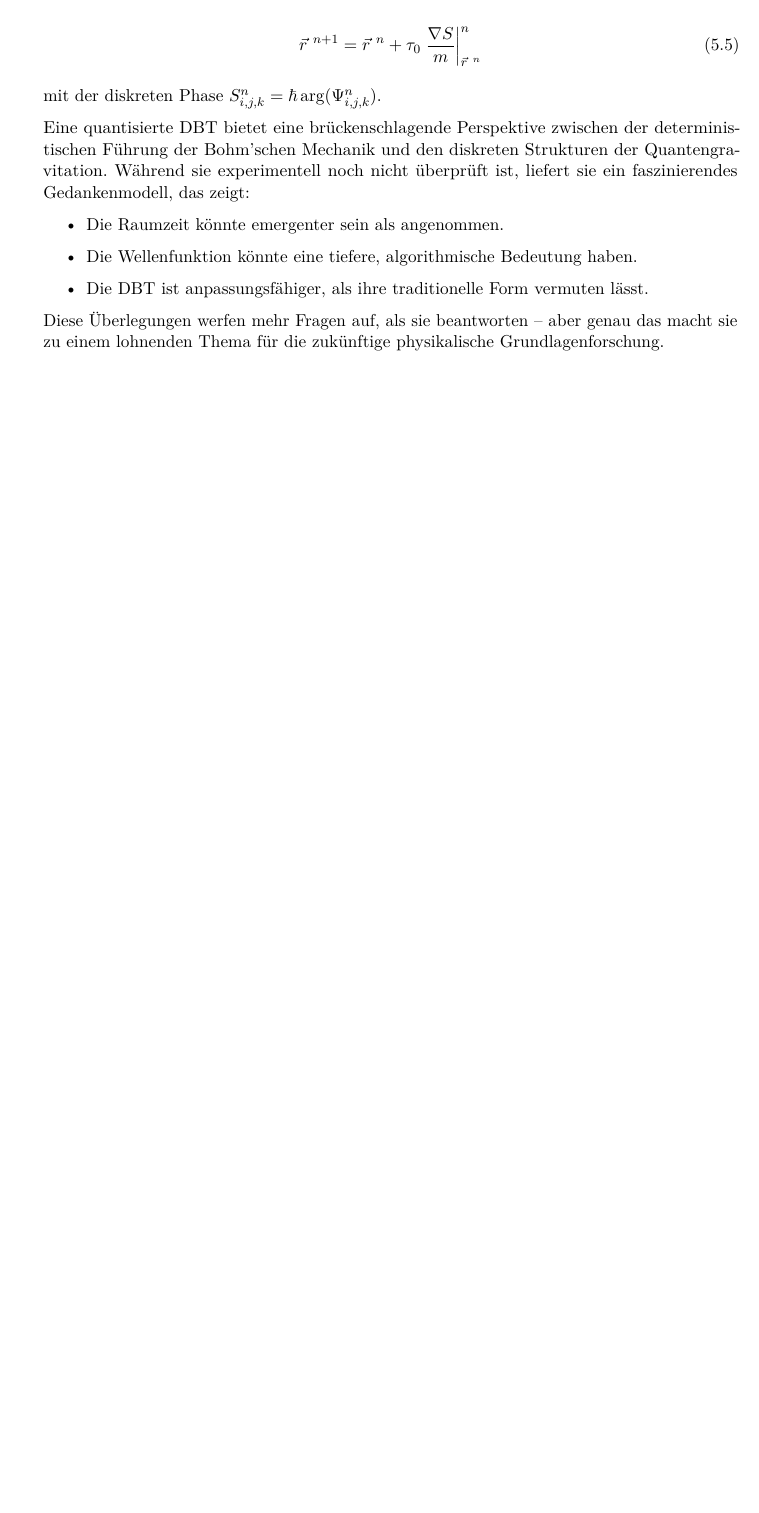
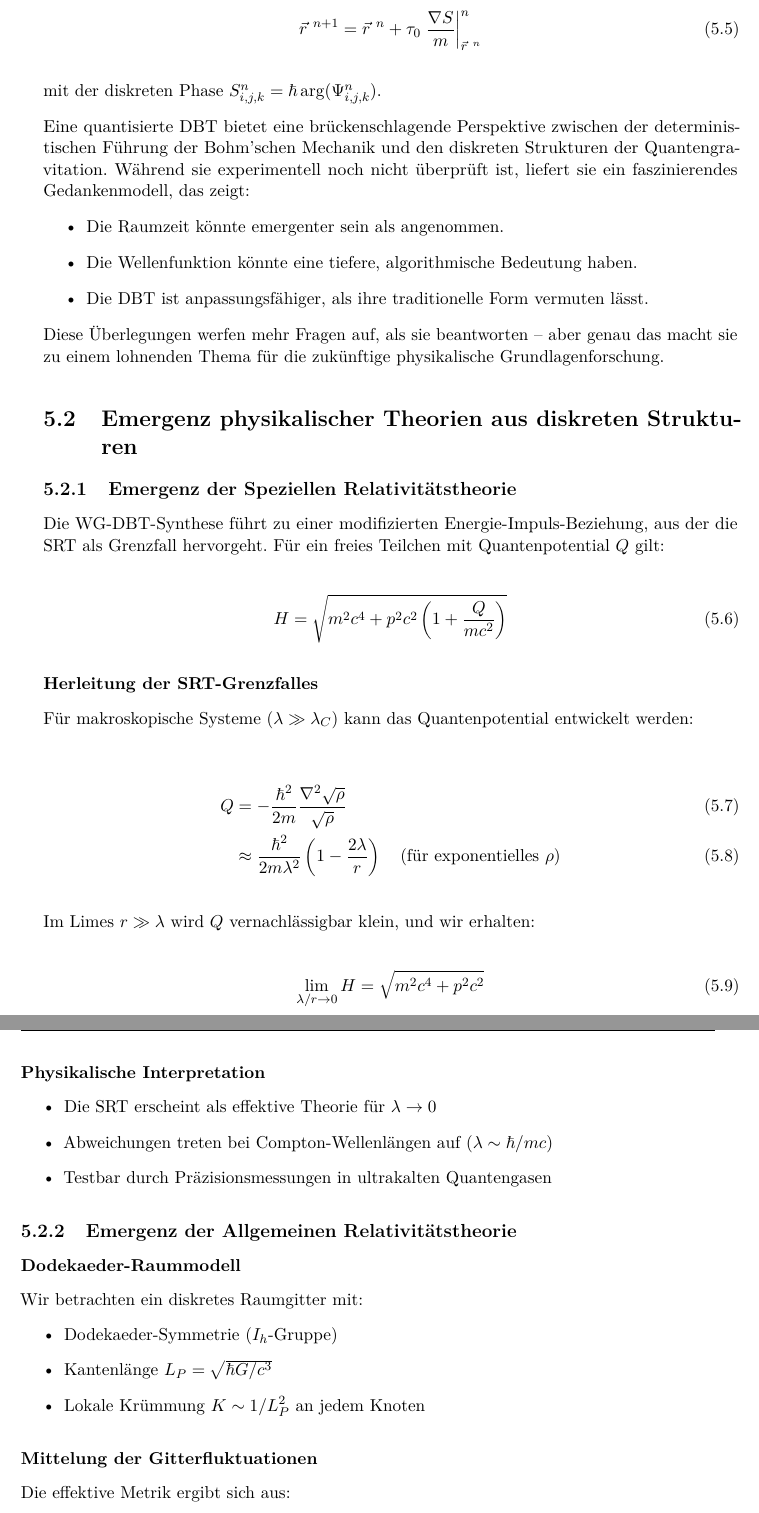
Before and after one commit to deppenkaiser/webersim, a LaTeX book (doc/latex/wdb.tex, which reads doc/latex/diskussion/diskussion.tex): part of page 41 of 49 before the commit and two parts of pages 41 and 42 of 51 after it, the two joined at a grey line, cut so that both start at the same text, the shorter picture padded with empty space. Compiled offline with pdfLaTeX.

Commit message:
ADD Dokumentation

```diff
--- a/doc/latex/diskussion/diskussion.tex
+++ b/doc/latex/diskussion/diskussion.tex
@@ -89,3 +89,50 @@ Quantengravitation. Während sie experimentell noch nicht überprüft ist, liefe
     \item Die DBT ist anpassungsfähiger, als ihre traditionelle Form vermuten lässt.
 \end{itemize}
 Diese Überlegungen werfen mehr Fragen auf, als sie beantworten – aber genau das macht sie zu einem lohnenden Thema für die zukünftige physikalische Grundlagenforschung.
+
+\section{Emergenz physikalischer Theorien aus diskreten Strukturen}
+\label{sec:emergence_discussion}
+
+\subsection{Emergenz der Speziellen Relativitätstheorie}
+\label{subsec:srt_emergence}
+
+Die WG-DBT-Synthese führt zu einer modifizierten Energie-Impuls-Beziehung, aus der die SRT als Grenzfall hervorgeht. Für ein freies Teilchen mit Quantenpotential $Q$ gilt:
+
+\begin{equation}
+H = \sqrt{m^2c^4 + p^2c^2\left(1 + \frac{Q}{mc^2}\right)}
+\end{equation}
+
+\subsubsection{Herleitung der SRT-Grenzfalles}
+Für makroskopische Systeme ($\lambda \gg \lambda_C$) kann das Quantenpotential entwickelt werden:
+
+\begin{align}
+Q &= -\frac{\hbar^2}{2m}\frac{\nabla^2\sqrt{\rho}}{\sqrt{\rho}} \\
+&\approx \frac{\hbar^2}{2m\lambda^2}\left(1 - \frac{2\lambda}{r}\right) \quad \text{(für exponentielles $\rho$)}
+\end{align}
+
+Im Limes $r \gg \lambda$ wird $Q$ vernachlässigbar klein, und wir erhalten:
+
+\begin{equation}
+\lim_{\lambda/r \to 0} H = \sqrt{m^2c^4 + p^2c^2}
+\end{equation}
+
+\subsubsection{Physikalische Interpretation}
+\begin{itemize}
+\item Die SRT erscheint als effektive Theorie für $\lambda \to 0$
+\item Abweichungen treten bei Compton-Wellenlängen auf ($\lambda \sim \hbar/mc$)
+\item Testbar durch Präzisionsmessungen in ultrakalten Quantengasen
+\end{itemize}
+
+\subsection{Emergenz der Allgemeinen Relativitätstheorie}
+\label{subsec:art_emergence}
+
+\subsubsection{Dodekaeder-Raummodell}
+Wir betrachten ein diskretes Raumgitter mit:
+\begin{itemize}
+\item Dodekaeder-Symmetrie ($I_h$-Gruppe)
+\item Kantenlänge $L_P = \sqrt{\hbar G/c^3}$
+\item Lokale Krümmung $K \sim 1/L_P^2$ an jedem Knoten
+\end{itemize}
+
+\subsubsection{Mittelung der Gitterfluktuationen}
+Die effektive Metrik ergibt sich aus:
@@ -91,0 +175 @@ Diese Überlegungen werfen mehr Fragen auf, als sie beantworten – aber genau d
+\end{equation}
```
Also changed, not shown: doc/latex/diskussion/diskussion.tex (74 more changed lines).
